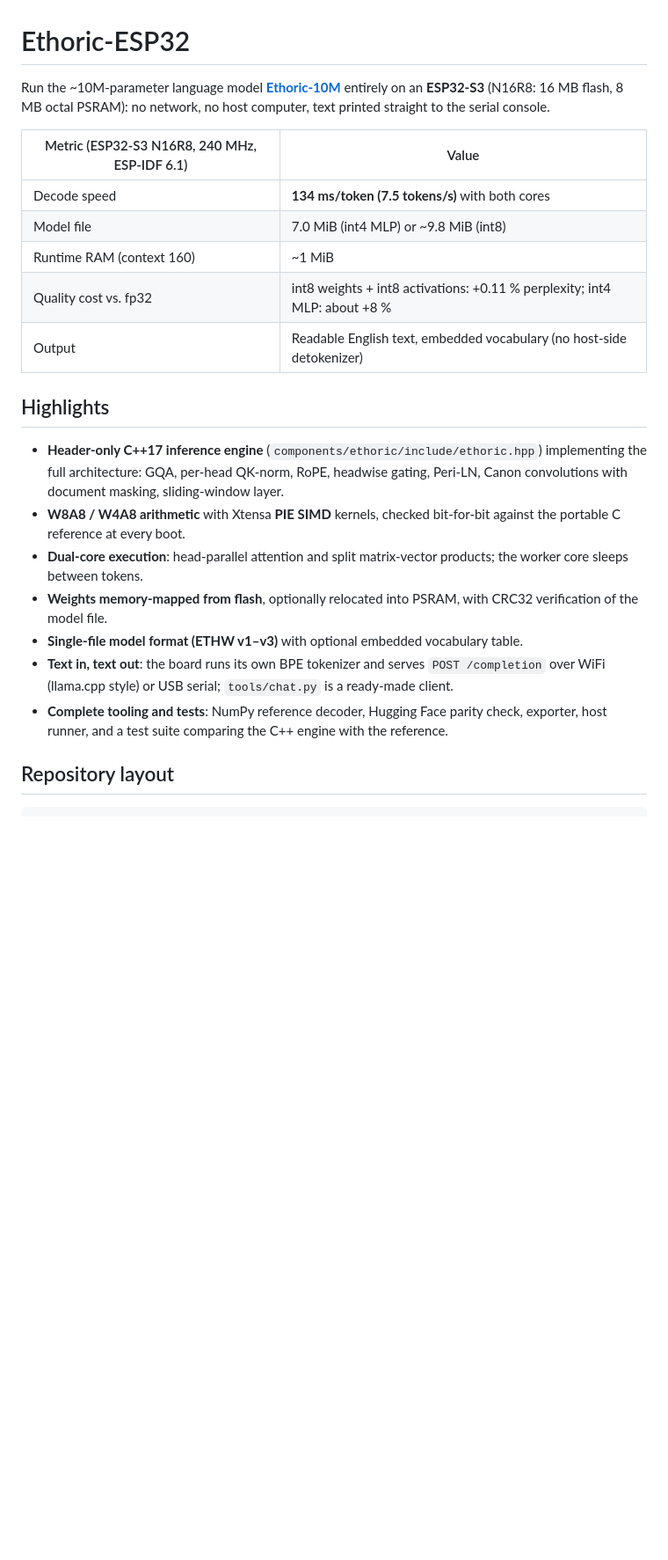
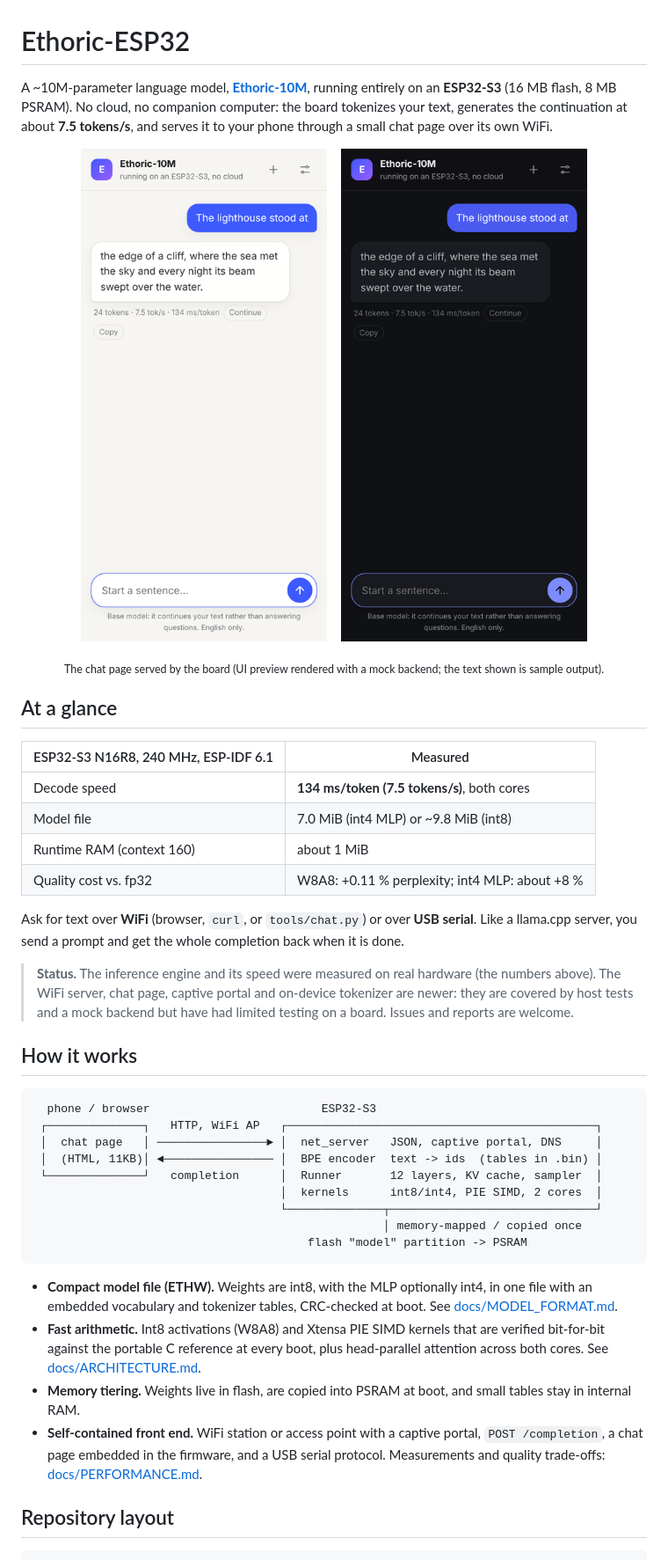
Before and after one commit to Joao-vpf/ethoric-esp32, a Markdown page: README.md, the part around one of its changes. Shown at 88% size. GitHub-like rendering; pictures changed too: media/chat-dark.png (added), media/chat-light.png (added); blank space fills up the shorter version.

Commit message:
docs: redesign README with screenshots and note that the WiFi IP can change

````diff
--- a/README.md
+++ b/README.md
@@ -1,29 +1,53 @@
 # Ethoric-ESP32
 
-Run the ~10M-parameter language model **[Ethoric-10M](https://huggingface.co/techdotus/Ethoric-10M)** entirely on an
-**ESP32-S3** (N16R8: 16 MB flash, 8 MB octal PSRAM): no network, no host computer, text printed straight to the
-serial console.
+A ~10M-parameter language model, **[Ethoric-10M](https://huggingface.co/techdotus/Ethoric-10M)**, running entirely on an
+**ESP32-S3** (16 MB flash, 8 MB PSRAM). No cloud, no companion computer: the board tokenizes your text, generates the
+continuation at about **7.5 tokens/s**, and serves it to your phone through a small chat page over its own WiFi.
 
-| Metric (ESP32-S3 N16R8, 240 MHz, ESP-IDF 6.1) | Value |
+<p align="center">
+  <img src="media/chat-light.png" width="300" alt="Chat page, light theme">
+  &nbsp;&nbsp;
+  <img src="media/chat-dark.png" width="300" alt="Chat page, dark theme">
+</p>
+<p align="center"><sub>The chat page served by the board (UI preview rendered with a mock backend; the text shown is sample output).</sub></p>
+
+## At a glance
+
+| ESP32-S3 N16R8, 240 MHz, ESP-IDF 6.1 | Measured |
 |---|---|
-| Decode speed | **134 ms/token (7.5 tokens/s)** with both cores |
+| Decode speed | **134 ms/token (7.5 tokens/s)**, both cores |
 | Model file | 7.0 MiB (int4 MLP) or ~9.8 MiB (int8) |
-| Runtime RAM (context 160) | ~1 MiB |
-| Quality cost vs. fp32 | int8 weights + int8 activations: +0.11 % perplexity; int4 MLP: about +8 % |
-| Output | Readable English text, embedded vocabulary (no host-side detokenizer) |
+| Runtime RAM (context 160) | about 1 MiB |
+| Quality cost vs. fp32 | W8A8: +0.11 % perplexity; int4 MLP: about +8 % |
 
-## Highlights
+Ask for text over **WiFi** (browser, `curl`, or `tools/chat.py`) or over **USB serial**. Like a llama.cpp server, you send
+a prompt and get the whole completion back when it is done.
 
-- **Header-only C++17 inference engine** (`components/ethoric/include/ethoric.hpp`) implementing the full architecture:
-  GQA, per-head QK-norm, RoPE, headwise gating, Peri-LN, Canon convolutions with document masking, sliding-window layer.
-- **W8A8 / W4A8 arithmetic** with Xtensa **PIE SIMD** kernels, checked bit-for-bit against the portable C
-  reference at every boot.
-- **Dual-core execution**: head-parallel attention and split matrix-vector products; the worker core sleeps between tokens.
-- **Weights memory-mapped from flash**, optionally relocated into PSRAM, with CRC32 verification of the model file.
-- **Single-file model format (ETHW v1–v3)** with optional embedded vocabulary table.
-- **Text in, text out**: the board runs its own BPE tokenizer and serves `POST /completion` over WiFi (llama.cpp style) or USB serial; `tools/chat.py` is a ready-made client.
-- **Complete tooling and tests**: NumPy reference decoder, Hugging Face parity check, exporter, host runner,
-  and a test suite comparing the C++ engine with the reference.
+> **Status.** The inference engine and its speed were measured on real hardware (the numbers above). The WiFi server, chat
+> page, captive portal and on-device tokenizer are newer: they are covered by host tests and a mock backend but have had
+> limited testing on a board. Issues and reports are welcome.
+
+## How it works
+
+```
+  phone / browser                         ESP32-S3
+ ┌──────────────┐   HTTP, WiFi AP   ┌─────────────────────────────────────────────┐
+ │  chat page   │ ────────────────► │  net_server   JSON, captive portal, DNS     │
+ │  (HTML, 11KB)│ ◄──────────────── │  BPE encoder  text -> ids  (tables in .bin) │
+ └──────────────┘   completion      │  Runner       12 layers, KV cache, sampler  │
+                                    │  kernels      int8/int4, PIE SIMD, 2 cores  │
+                                    └──────────────┬──────────────────────────────┘
+                                                   │ memory-mapped / copied once
+                                        flash "model" partition -> PSRAM
+```
+
+- **Compact model file (ETHW).** Weights are int8, with the MLP optionally int4, in one file with an embedded vocabulary and
+  tokenizer tables, CRC-checked at boot. See [docs/MODEL_FORMAT.md](docs/MODEL_FORMAT.md).
+- **Fast arithmetic.** Int8 activations (W8A8) and Xtensa PIE SIMD kernels that are verified bit-for-bit against the portable C
+  reference at every boot, plus head-parallel attention across both cores. See [docs/ARCHITECTURE.md](docs/ARCHITECTURE.md).
+- **Memory tiering.** Weights live in flash, are copied into PSRAM at boot, and small tables stay in internal RAM.
+- **Self-contained front end.** WiFi station or access point with a captive portal, `POST /completion`, a chat page embedded in
+  the firmware, and a USB serial protocol. Measurements and quality trade-offs: [docs/PERFORMANCE.md](docs/PERFORMANCE.md).
 
 ## Repository layout
 
````
Also changed, not shown: other parts of README.md (+12 -5 lines), 1 other file.
